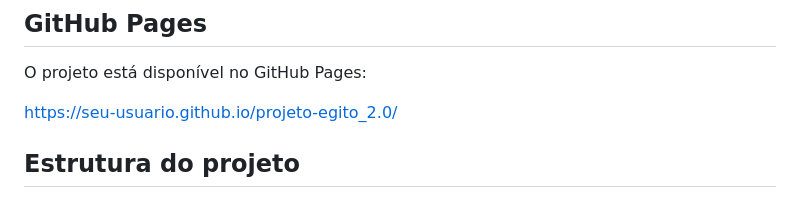
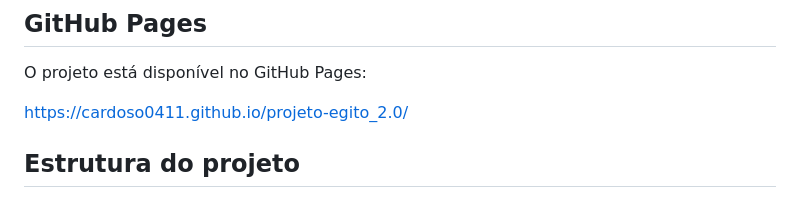
Before and after one commit to cardoso0411/projeto-egito_2.0, a Markdown page: README.md, the part around the change. Drawn GitHub-style.

```diff
--- a/README.md
+++ b/README.md
@@ -10,7 +10,7 @@ O site apresenta uma experiência temática de viagem ao Egito, com páginas ded
 
 O projeto está disponível no GitHub Pages:
 
-https://seu-usuario.github.io/projeto-egito_2.0/
+https://cardoso0411.github.io/projeto-egito_2.0/
 
 ## Estrutura do projeto
 
```
